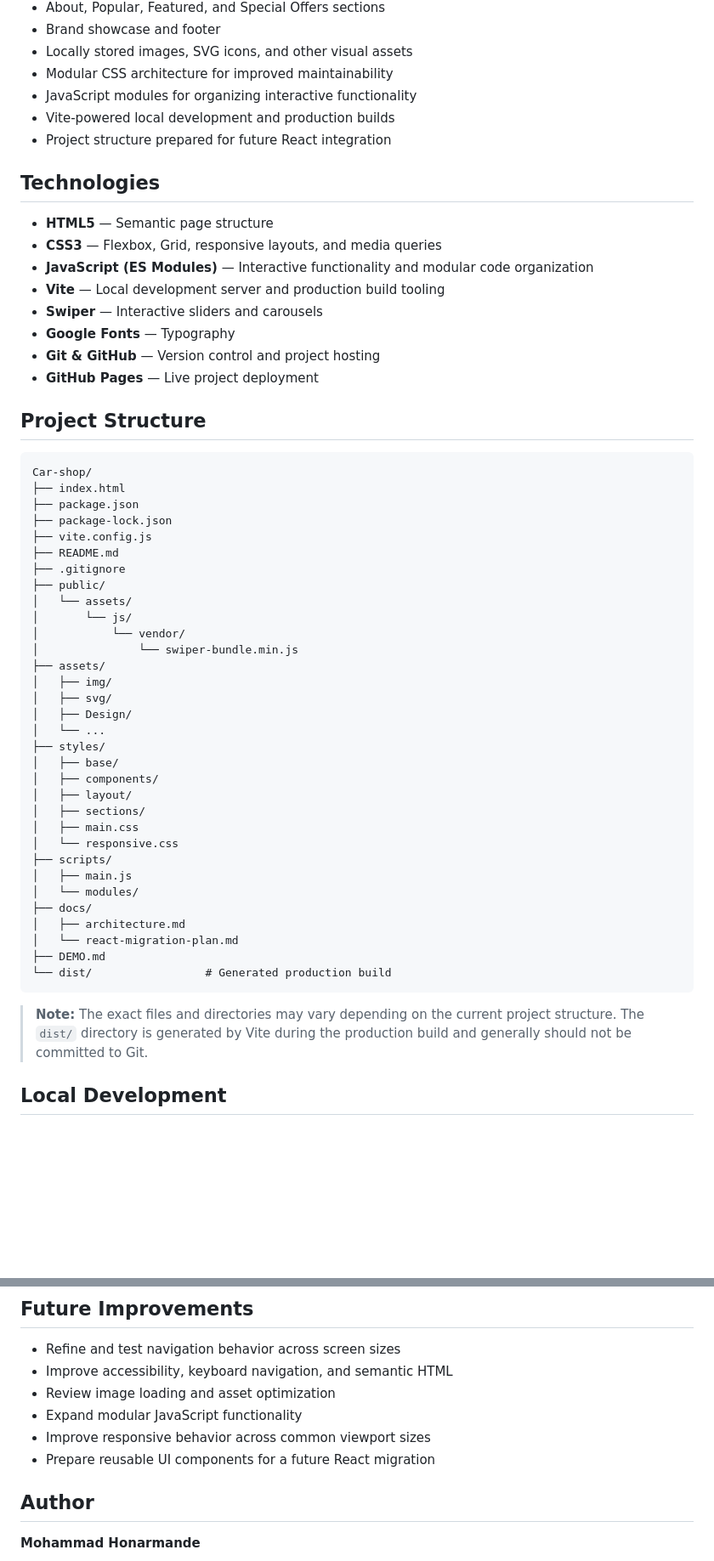
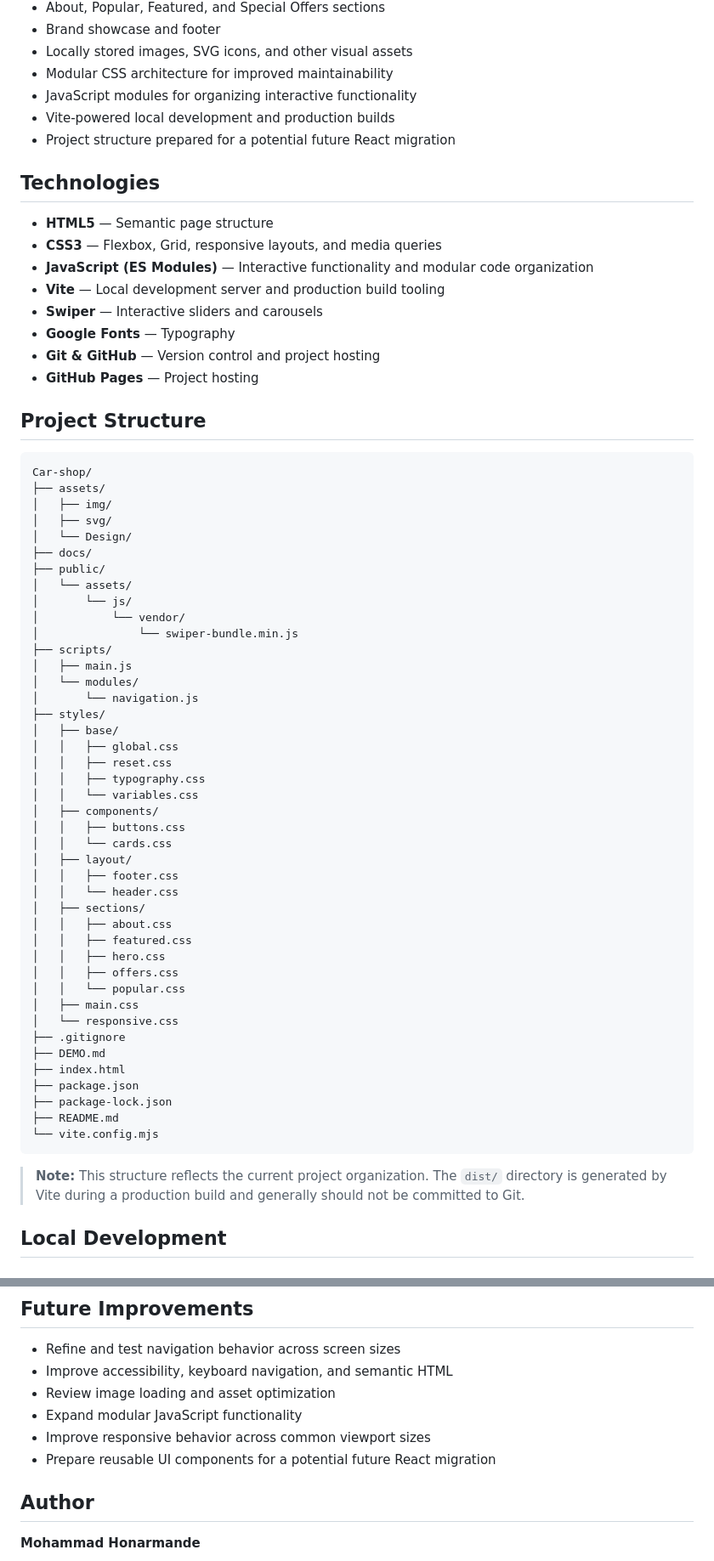
Before and after one commit to 00mohammad/Car-shop, a Markdown page: README.md, 2 parts joined by grey strips. Shown at 85% size. GitHub-like rendering; blank space fills up the shorter version.

Commit message:
docs: update project architecture and migration plan

````diff
--- a/README.md
+++ b/README.md
@@ -20,7 +20,7 @@ The codebase uses modular HTML, CSS, and JavaScript, with a structure designed t
 - Modular CSS architecture for improved maintainability
 - JavaScript modules for organizing interactive functionality
 - Vite-powered local development and production builds
-- Project structure prepared for future React integration
+- Project structure prepared for a potential future React migration
 
 ## Technologies
 
@@ -31,46 +31,56 @@ The codebase uses modular HTML, CSS, and JavaScript, with a structure designed t
 - **Swiper** — Interactive sliders and carousels
 - **Google Fonts** — Typography
 - **Git & GitHub** — Version control and project hosting
-- **GitHub Pages** — Live project deployment
+- **GitHub Pages** — Project hosting
 
 ## Project Structure
 
 ```text
 Car-shop/
-├── index.html
-├── package.json
-├── package-lock.json
-├── vite.config.js
-├── README.md
-├── .gitignore
+├── assets/
+│   ├── img/
+│   ├── svg/
+│   └── Design/
+├── docs/
 ├── public/
 │   └── assets/
 │       └── js/
 │           └── vendor/
 │               └── swiper-bundle.min.js
-├── assets/
-│   ├── img/
-│   ├── svg/
-│   ├── Design/
-│   └── ...
-├── styles/
-│   ├── base/
-│   ├── components/
-│   ├── layout/
-│   ├── sections/
-│   ├── main.css
-│   └── responsive.css
 ├── scripts/
 │   ├── main.js
 │   └── modules/
-├── docs/
-│   ├── architecture.md
-│   └── react-migration-plan.md
+│       └── navigation.js
+├── styles/
+│   ├── base/
+│   │   ├── global.css
+│   │   ├── reset.css
+│   │   ├── typography.css
+│   │   └── variables.css
+│   ├── components/
+│   │   ├── buttons.css
+│   │   └── cards.css
+│   ├── layout/
+│   │   ├── footer.css
+│   │   └── header.css
+│   ├── sections/
+│   │   ├── about.css
+│   │   ├── featured.css
+│   │   ├── hero.css
+│   │   ├── offers.css
+│   │   └── popular.css
+│   ├── main.css
+│   └── responsive.css
+├── .gitignore
 ├── DEMO.md
-└── dist/                 # Generated production build
+├── index.html
+├── package.json
+├── package-lock.json
+├── README.md
+└── vite.config.mjs
 ```
 
-> **Note:** The exact files and directories may vary depending on the current project structure. The `dist/` directory is generated by Vite during the production build and generally should not be committed to Git.
+> **Note:** This structure reflects the current project organization. The `dist/` directory is generated by Vite during a production build and generally should not be committed to Git.
 
 ## Local Development
 
@@ -162,7 +170,7 @@ Use this configuration only when the deployed site is served from the `/Car-shop
 - Review image loading and asset optimization
 - Expand modular JavaScript functionality
 - Improve responsive behavior across common viewport sizes
-- Prepare reusable UI components for a future React migration
+- Prepare reusable UI components for a potential future React migration
 
 ## Author
 
````
Also changed, not shown: other parts of README.md (+12 -14 lines), docs/architecture.md (+195 -78 lines), docs/react-migration-plan.md (+12 -12 lines).
